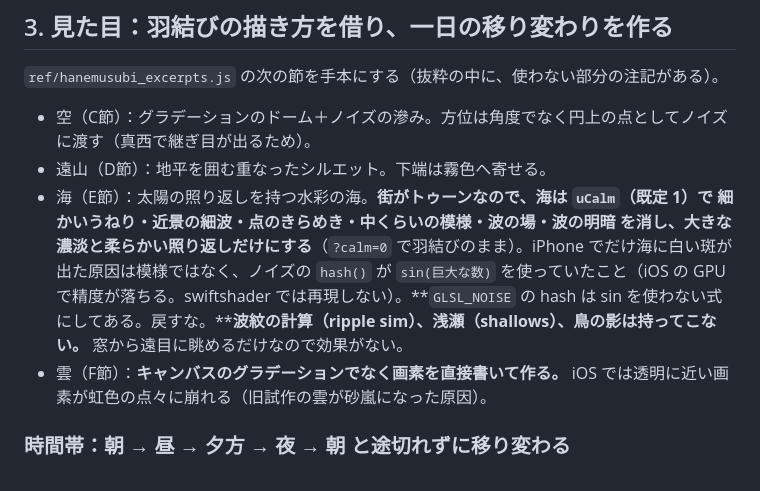
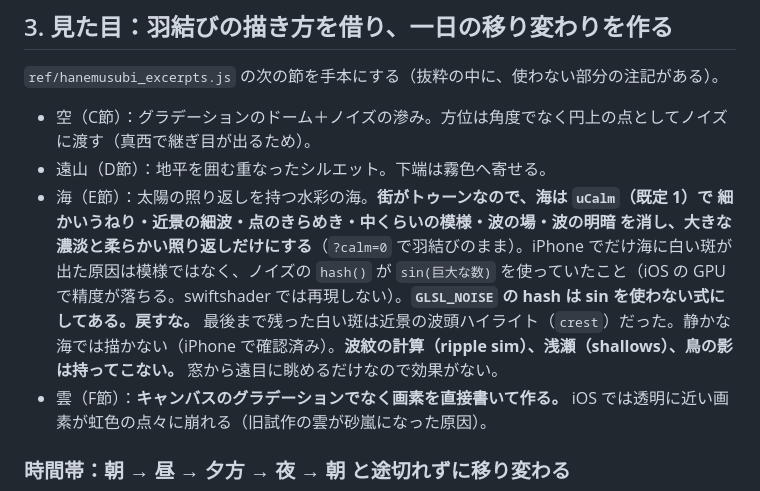
Before and after one commit to MikoOkame/ototsuzuri, a Markdown page: orgel_handoff.md, the part around the change. Rendered like a GitHub page.

Commit message:
引き継ぎ書：海の白い斑の原因を記録
Co-Authored-By: Claude Fable 5.1 <noreply@anthropic.com>
Claude-Session: https://claude.ai/code/session_01RMptTWwkLGSHTsRQRfaBgW

```diff
--- a/orgel_handoff.md
+++ b/orgel_handoff.md
@@ -32,7 +32,7 @@
 `ref/hanemusubi_excerpts.js` の次の節を手本にする（抜粋の中に、使わない部分の注記がある）。
 - 空（C節）：グラデーションのドーム＋ノイズの滲み。方位は角度でなく円上の点としてノイズに渡す（真西で継ぎ目が出るため）。
 - 遠山（D節）：地平を囲む重なったシルエット。下端は霧色へ寄せる。
-- 海（E節）：太陽の照り返しを持つ水彩の海。**街がトゥーンなので、海は `uCalm`（既定 1）で 細かいうねり・近景の細波・点のきらめき・中くらいの模様・波の場・波の明暗 を消し、大きな濃淡と柔らかい照り返しだけにする**（`?calm=0` で羽結びのまま）。iPhone でだけ海に白い斑が出た原因は模様ではなく、ノイズの `hash()` が `sin(巨大な数)` を使っていたこと（iOS の GPU で精度が落ちる。swiftshader では再現しない）。**`GLSL_NOISE` の hash は sin を使わない式にしてある。戻すな。****波紋の計算（ripple sim）、浅瀬（shallows）、鳥の影は持ってこない。** 窓から遠目に眺めるだけなので効果がない。
+- 海（E節）：太陽の照り返しを持つ水彩の海。**街がトゥーンなので、海は `uCalm`（既定 1）で 細かいうねり・近景の細波・点のきらめき・中くらいの模様・波の場・波の明暗 を消し、大きな濃淡と柔らかい照り返しだけにする**（`?calm=0` で羽結びのまま）。iPhone でだけ海に白い斑が出た原因は模様ではなく、ノイズの `hash()` が `sin(巨大な数)` を使っていたこと（iOS の GPU で精度が落ちる。swiftshader では再現しない）。**`GLSL_NOISE` の hash は sin を使わない式にしてある。戻すな。** 最後まで残った白い斑は近景の波頭ハイライト（`crest`）だった。静かな海では描かない（iPhone で確認済み）。**波紋の計算（ripple sim）、浅瀬（shallows）、鳥の影は持ってこない。** 窓から遠目に眺めるだけなので効果がない。
 - 雲（F節）：**キャンバスのグラデーションでなく画素を直接書いて作る。** iOS では透明に近い画素が虹色の点々に崩れる（旧試作の雲が砂嵐になった原因）。
 
 ### 時間帯：朝 → 昼 → 夕方 → 夜 → 朝 と途切れずに移り変わる
```
